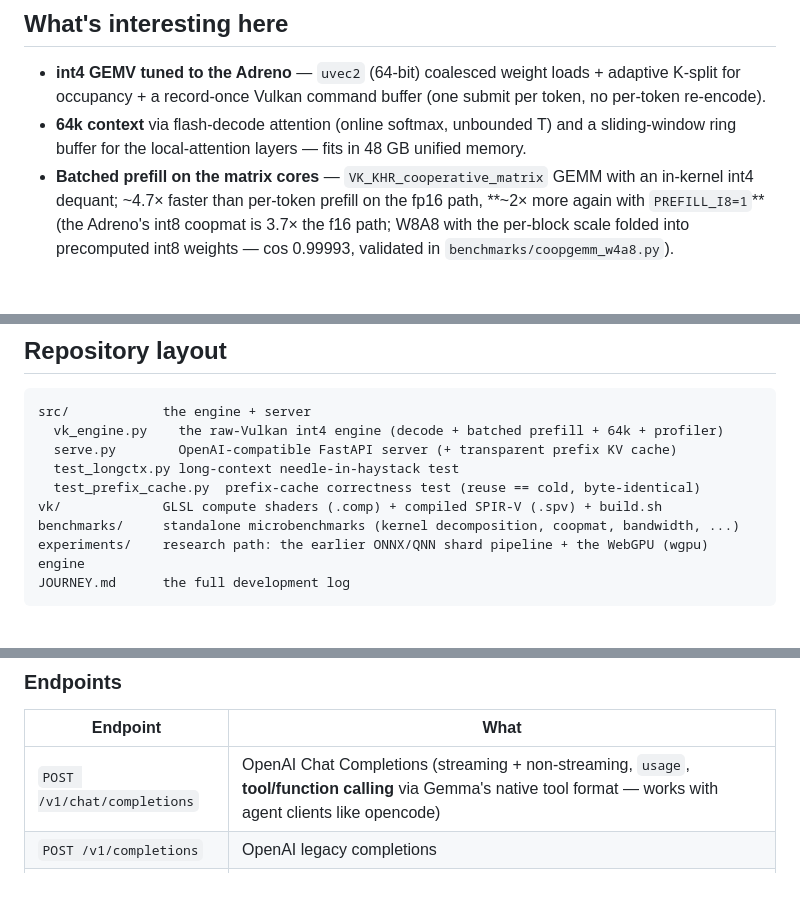
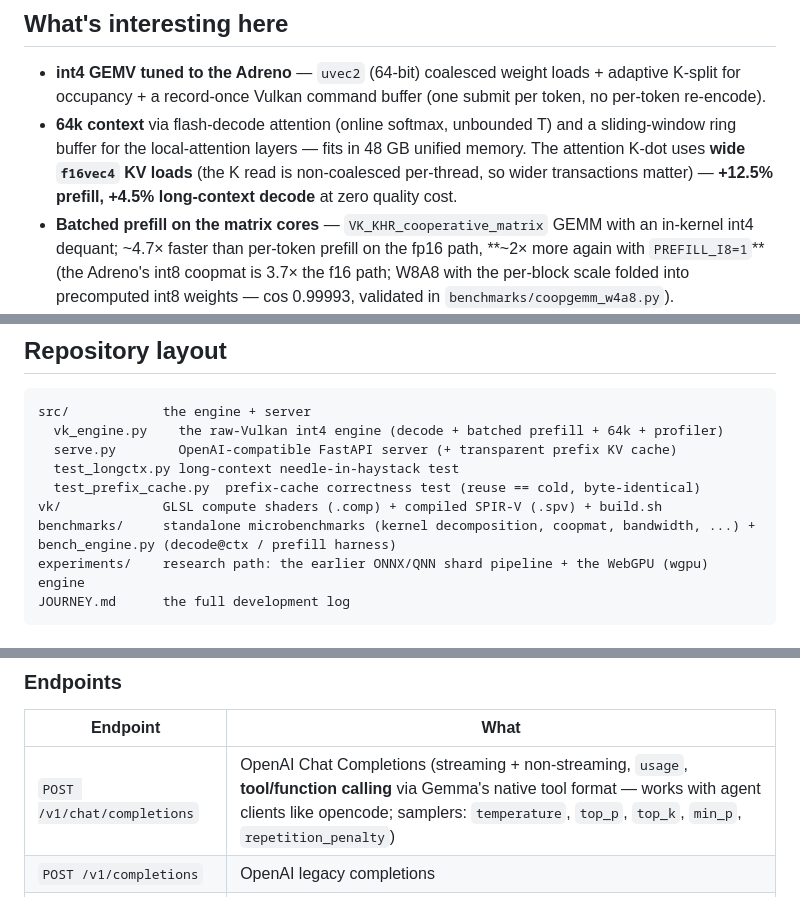
Before and after one commit to monstercameron/Gemma4-12B-SnapdragonX2Elite, a Markdown page: README.md, 3 parts joined by grey strips. Drawn GitHub-style; blank space fills up the shorter version.

````diff
--- a/README.md
+++ b/README.md
@@ -29,7 +29,9 @@ custom wgpu 7.07 · llama.cpp Vulkan 6.06 · the ONNX/QNN starting point 0.024.
 - **int4 GEMV tuned to the Adreno** — `uvec2` (64-bit) coalesced weight loads + adaptive K-split for
   occupancy + a record-once Vulkan command buffer (one submit per token, no per-token re-encode).
 - **64k context** via flash-decode attention (online softmax, unbounded T) and a sliding-window ring
-  buffer for the local-attention layers — fits in 48 GB unified memory.
+  buffer for the local-attention layers — fits in 48 GB unified memory. The attention K-dot uses **wide
+  `f16vec4` KV loads** (the K read is non-coalesced per-thread, so wider transactions matter) — **+12.5%
+  prefill, +4.5% long-context decode** at zero quality cost.
 - **Batched prefill on the matrix cores** — `VK_KHR_cooperative_matrix` GEMM with an in-kernel int4
   dequant; ~4.7× faster than per-token prefill on the fp16 path, **~2× more again with `PREFILL_I8=1`**
   (the Adreno's int8 coopmat is 3.7× the f16 path; W8A8 with the per-block scale folded into precomputed
@@ -51,7 +53,7 @@ src/            the engine + server
   test_longctx.py long-context needle-in-haystack test
   test_prefix_cache.py  prefix-cache correctness test (reuse == cold, byte-identical)
 vk/             GLSL compute shaders (.comp) + compiled SPIR-V (.spv) + build.sh
-benchmarks/     standalone microbenchmarks (kernel decomposition, coopmat, bandwidth, ...)
+benchmarks/     standalone microbenchmarks (kernel decomposition, coopmat, bandwidth, ...) + bench_engine.py (decode@ctx / prefill harness)
 experiments/    research path: the earlier ONNX/QNN shard pipeline + the WebGPU (wgpu) engine
 JOURNEY.md      the full development log
 ```
@@ -137,7 +139,7 @@ two requests. Measured ~26-29% lower latency on a 505-token shared system prompt
 
 | Endpoint | What |
 |---|---|
-| `POST /v1/chat/completions` | OpenAI Chat Completions (streaming + non-streaming, `usage`, **tool/function calling** via Gemma's native tool format — works with agent clients like opencode) |
+| `POST /v1/chat/completions` | OpenAI Chat Completions (streaming + non-streaming, `usage`, **tool/function calling** via Gemma's native tool format — works with agent clients like opencode; samplers: `temperature`, `top_p`, `top_k`, `min_p`, `repetition_penalty`) |
 | `POST /v1/completions` | OpenAI legacy completions |
 | `POST /v1/responses` | OpenAI **Responses API** (text) — `input`/`output` shape, typed SSE streaming, and the spec's stateful path (`store` + `previous_response_id`). No native tools/multimodal (text-only engine) |
 | `WS /v1/sessions` | **Stateful session** over one WebSocket — server keeps the conversation, client sends only the next message; multi-turn rides the prefix KV cache. `configure` / `message` → `response.delta` / `response.done` |
````
Also changed, not shown: JOURNEY.md (+38 -0 lines).
